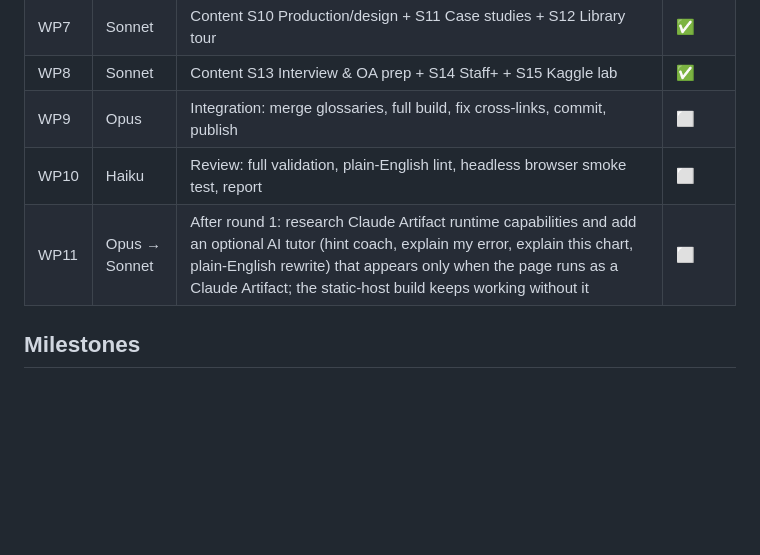
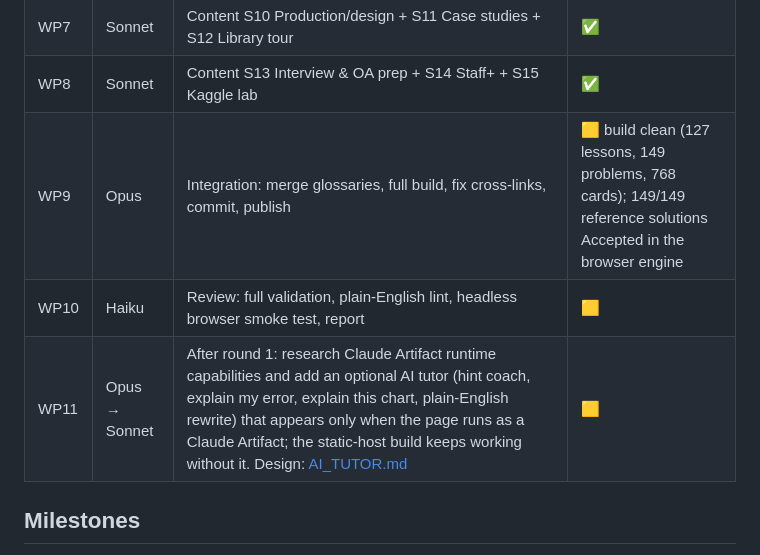
Before and after one commit to hsrky/learn-time-series, a Markdown page: docs/PLAN.md, the part around the change. Drawn GitHub-style; blank space fills up the shorter version.

Commit message:
AI tutor design (WP11); plan status after integration build
Co-Authored-By: Claude Opus 5.5 <noreply@anthropic.com>
Claude-Session: https://claude.ai/code/session_01FUYv423Z3GGCV8WxQiCfBR

```diff
--- a/docs/PLAN.md
+++ b/docs/PLAN.md
@@ -21,9 +21,9 @@ problem by problem, with `check_problem.py` result). This table is the summary.
 | WP6 | Sonnet | Content S8 Anomalies + S9 Streaming & SQL | ✅ |
 | WP7 | Sonnet | Content S10 Production/design + S11 Case studies + S12 Library tour | ✅ |
 | WP8 | Sonnet | Content S13 Interview & OA prep + S14 Staff+ + S15 Kaggle lab | ✅ |
-| WP9 | Opus | Integration: merge glossaries, full build, fix cross-links, commit, publish | ⬜ |
-| WP10 | Haiku | Review: full validation, plain-English lint, headless browser smoke test, report | ⬜ |
-| WP11 | Opus → Sonnet | After round 1: research Claude Artifact runtime capabilities and add an optional AI tutor (hint coach, explain my error, explain this chart, plain-English rewrite) that appears only when the page runs as a Claude Artifact; the static-host build keeps working without it | ⬜ |
+| WP9 | Opus | Integration: merge glossaries, full build, fix cross-links, commit, publish | 🟨 build clean (127 lessons, 149 problems, 768 cards); 149/149 reference solutions Accepted in the browser engine |
+| WP10 | Haiku | Review: full validation, plain-English lint, headless browser smoke test, report | 🟨 |
+| WP11 | Opus → Sonnet | After round 1: research Claude Artifact runtime capabilities and add an optional AI tutor (hint coach, explain my error, explain this chart, plain-English rewrite) that appears only when the page runs as a Claude Artifact; the static-host build keeps working without it. Design: [AI_TUTOR.md](AI_TUTOR.md) | 🟨 |
 
 ## Milestones
 
```
Also changed, not shown: docs/AI_TUTOR.md (added, +65 -0 lines).
